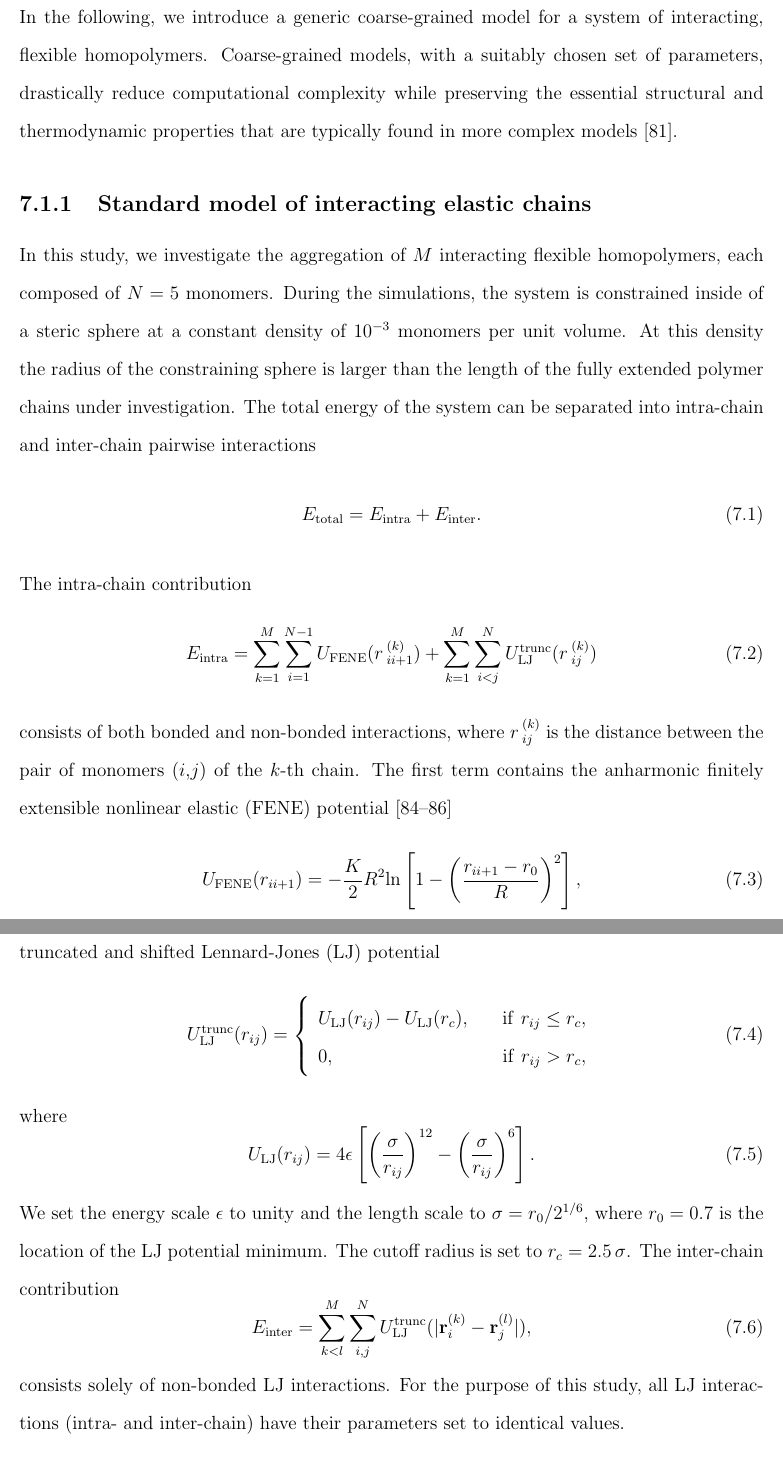
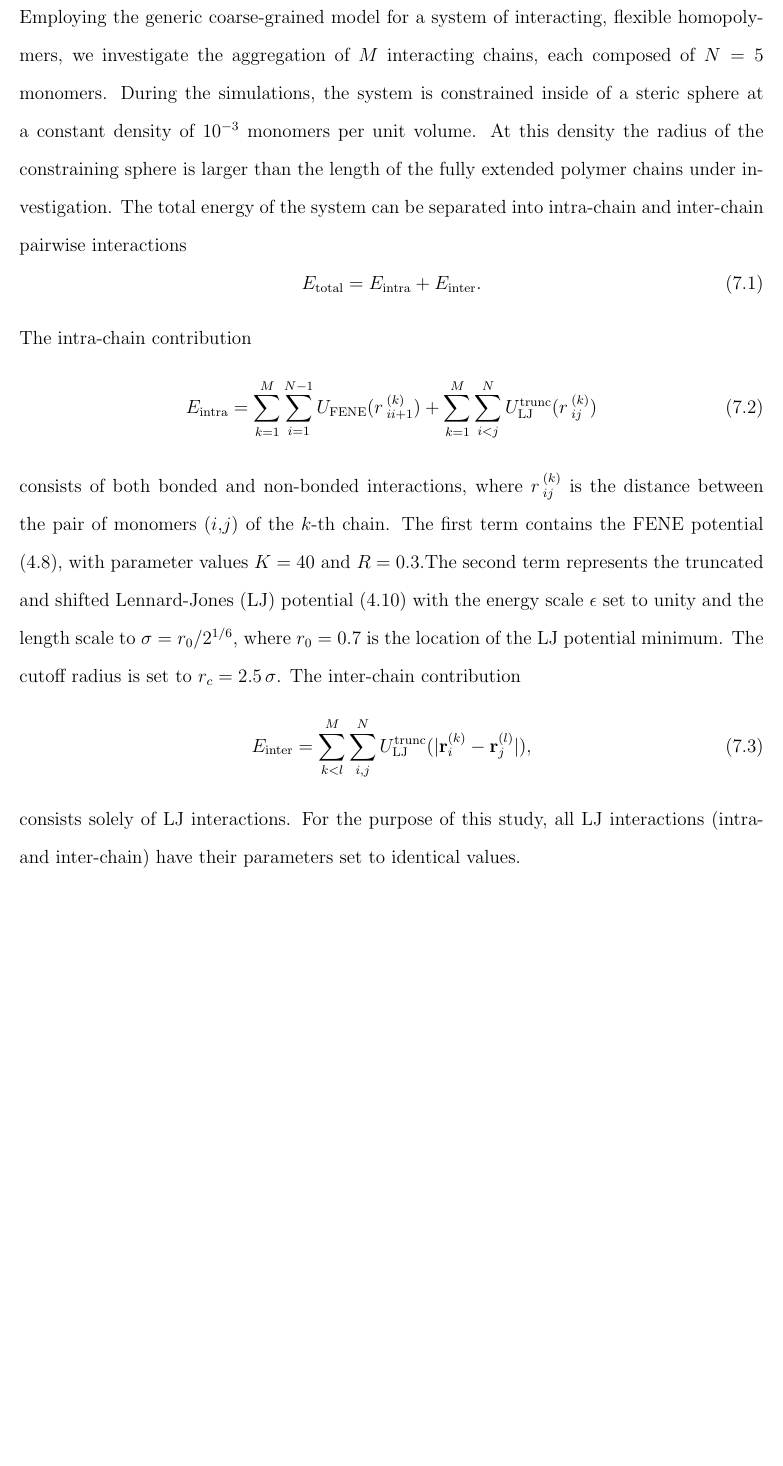
Before and after one commit to kocitomas/PhDThesis, a LaTeX thesis (koci_tomas_201607_phd.tex): two parts of pages 103 and 104 of 127 before the commit and part of page 103 of 127 after it, the two joined at a grey line, cut so that both start at the same text, the shorter picture padded with empty space. Compiled offline with pdfLaTeX.

Commit message:
completed model chapter7

```diff
--- a/koci_tomas_201607_phd.tex
+++ b/koci_tomas_201607_phd.tex
@@ -1450,25 +1450,7 @@ Deeper understanding of aggregation processes in the context of microscopic mole
 \section{Model and Methods}
 \label{sec:modmeth}
 %
-In the following, we introduce a generic coarse-grained model
-for a system of interacting, flexible homopolymers. Coarse-grained models,
-with a suitably chosen set of
-parameters, drastically reduce computational complexity while
-preserving the essential structural and thermodynamic properties
-that are typically found in more complex
-models~\cite{Schmid2011}.
-%
-\subsection{Standard model of interacting elastic chains}
-%
-In this study, we investigate the aggregation of
-$M$ interacting flexible homopolymers, each composed of
-$N = 5$ monomers. During the simulations, the system is constrained
-inside of a steric sphere at a constant density of $10^{-3}$
-monomers per unit volume. At this density the radius of the
-constraining sphere is larger than the length of the fully
-extended polymer chains under investigation. The total energy of
-the system can be separated into intra-chain and inter-chain
-pairwise interactions
+Employing the generic coarse-grained model for a system of interacting, flexible homopolymers, we investigate the aggregation of $M$ interacting chains, each composed of $N = 5$ monomers. During the simulations, the system is constrained inside of a steric sphere at a constant density of $10^{-3}$ monomers per unit volume. At this density the radius of the constraining sphere is larger than the length of the fully extended polymer chains under investigation. The total energy of the system can be separated into intra-chain and inter-chain pairwise interactions
 %%%%%%     Total Energy      %%%%%%
 \begin{equation}
 E_{\mathrm{total}} = E_{\mathrm{intra}} + E_{\mathrm{inter}}.
@@ -1483,55 +1465,14 @@ U_{\mathrm{FENE}}(r\,^{(k)}_{ii+1}) +
 U_{\mathrm{LJ}}^{\mathrm{trunc}}(r\,^{(k)}_{ij})
 \end{equation}
 %
-consists of both bonded and non-bonded interactions, where
-$r\,^{(k)}_{ij}$ is the distance between the pair of monomers
-($i$,$j$) of the $k$-th chain. The first term contains the anharmonic
-finitely extensible nonlinear elastic (FENE)
-potential~\cite{Bird1987, Kremer1990, Milchev2001}
-%%%%%% FENE Potential %%%%%%
-\begin{equation}
-U_{\mathrm{FENE}}(r_{ii+1})=-\frac{K}{2}R^2
-\mathrm{ln}\left[1-\left(\frac{r_{ii+1}-r_0}{R}\right)^2\right],
-\label{FENE}
-\end{equation}
-%
-with parameter values $K=40$ and $R=0.3$ as used in~\cite{Gross2013}.
-The second term represents
-the truncated and shifted Lennard-Jones (LJ) potential
-%%%%%% LJ Potential %%%%%%
-\begin{equation}
-U_{\mathrm{LJ}}^{\mathrm{trunc}}(r_{ij}) = \left\{
-\begin{array}{lr}
-U_{\mathrm{LJ}}(r_{ij}) - U_{\mathrm{LJ}}(r_{c}), & \quad
-\mathrm{if} \,\, r_{ij} \leq r_{c},\\
-0, &  \quad \mathrm{if} \,\,r_{ij} > r_{c},
-\end{array}
-\right.
-\end{equation}
-%
-where
-%%%%%% LJ Potential %%%%%%
-\begin{equation}
-U_{\mathrm{LJ}}(r_{ij})= 4\epsilon \left[ \left(
-\frac{\sigma}{r_{ij}} \right)^{12} - \left(
-\frac{\sigma}{r_{ij}} \right)^{6} \right].
-\end{equation}
-%
-We set the energy scale $\epsilon$ to unity and the length scale
-to $\sigma=r_0/2^{1/6}$, where $r_0 = 0.7$ is the location of
-the LJ potential minimum. The cutoff radius is set to
-$r_c=2.5\,\sigma$.
-The inter-chain contribution
+consists of both bonded and non-bonded interactions, where $r\,^{(k)}_{ij}$ is the distance between the pair of monomers ($i$,$j$) of the $k$-th chain. The first term contains the FENE potential (\ref{eq:FENE}), with parameter values $K=40$ and $R=0.3$.The second term represents the truncated and shifted Lennard-Jones (LJ) potential (\ref{eq:LJTruncated}) with the energy scale $\epsilon$ set to unity and the length scale to $\sigma=r_0/2^{1/6}$, where $r_0 = 0.7$ is the location of the LJ potential minimum. The cutoff radius is set to $r_c=2.5\,\sigma$. The inter-chain contribution
+%
 %%%%%% Inter-Chain Energy %%%%%%
 \begin{equation}
-E_{\mathrm{inter}} = \sum^{M}_{k < l}
-\sum^{N}_{i,j}U_{\mathrm{LJ}}^{\mathrm{trunc}}(|\textbf{r}^{(k)}_{i}
-- \textbf{r}^{(l)}_{j}|),
-\end{equation}
-%
-consists solely of non-bonded LJ interactions. For the purpose
-of this study, all LJ interactions (intra- and inter-chain) have
-their parameters set to identical values.
+E_{\mathrm{inter}} = \sum^{M}_{k < l} \sum^{N}_{i,j}U_{\mathrm{LJ}}^{\mathrm{trunc}}(|\textbf{r}^{(k)}_{i} - \textbf{r}^{(l)}_{j}|),
+\end{equation}
+%
+consists solely of LJ interactions. For the purpose of this study, all LJ interactions (intra- and inter-chain) have their parameters set to identical values.
 %
 \subsection{Simulation methods}
 %
```
Also changed, not shown: 6 other files.
